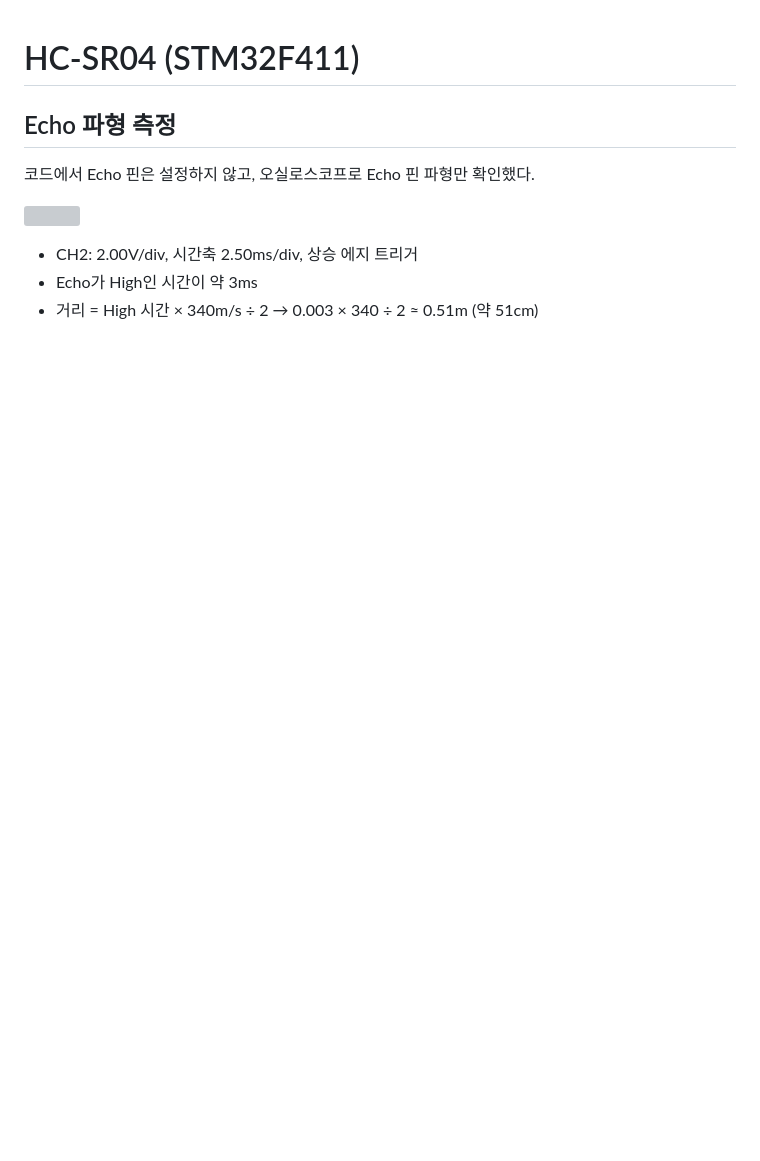
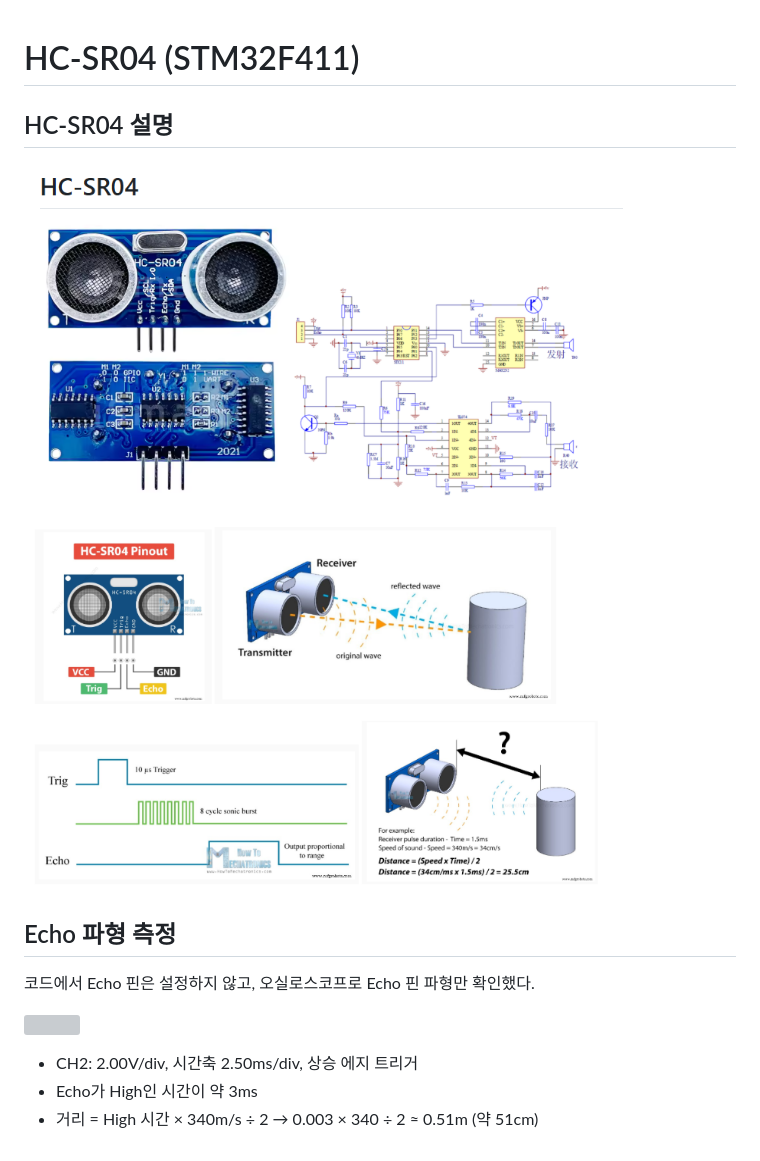
Before and after one commit to gminji010-collab/STM32F411_Project, a Markdown page: F411_HC-SR04.md, the part around the change. Drawn GitHub-style; pictures changed too: img/HC-SR04_board.png (added), img/HC-SR04_principle.png (added); blank space fills up the shorter version; grey boxes are pictures that could not be loaded.

Commit message:
HC-SR04: add sensor description images
Co-Authored-By: Claude Sonnet 5.5 <noreply@anthropic.com>
Claude-Session: https://claude.ai/code/session_0146FAwRnCLb4ePer33jjdvf

```diff
--- a/F411_HC-SR04.md
+++ b/F411_HC-SR04.md
@@ -1,4 +1,9 @@
 # HC-SR04 (STM32F411)
+
+## HC-SR04 설명
+
+<img src="./img/HC-SR04_board.png" width="85%"> <br>
+<img src="./img/HC-SR04_principle.png" width="85%"> <br>
 
 ## Echo 파형 측정
 
```
